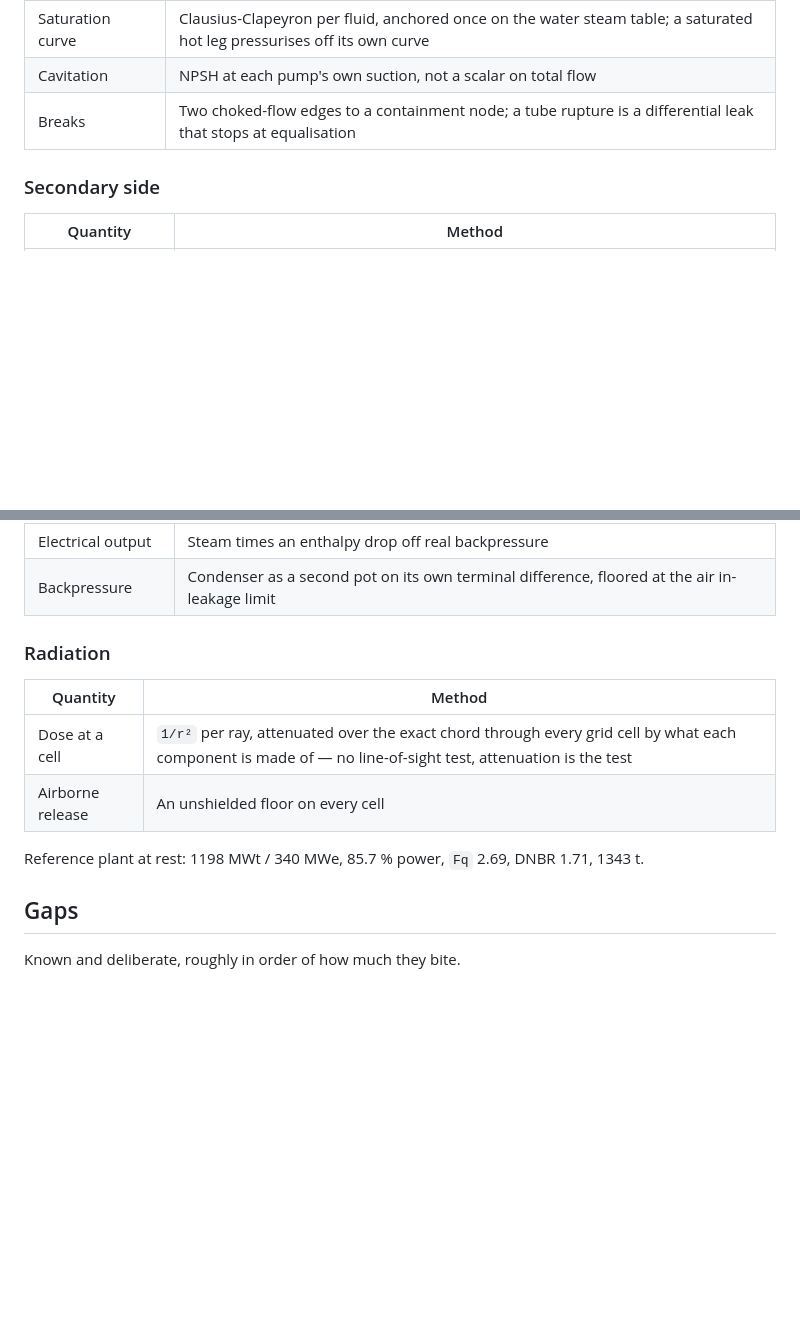
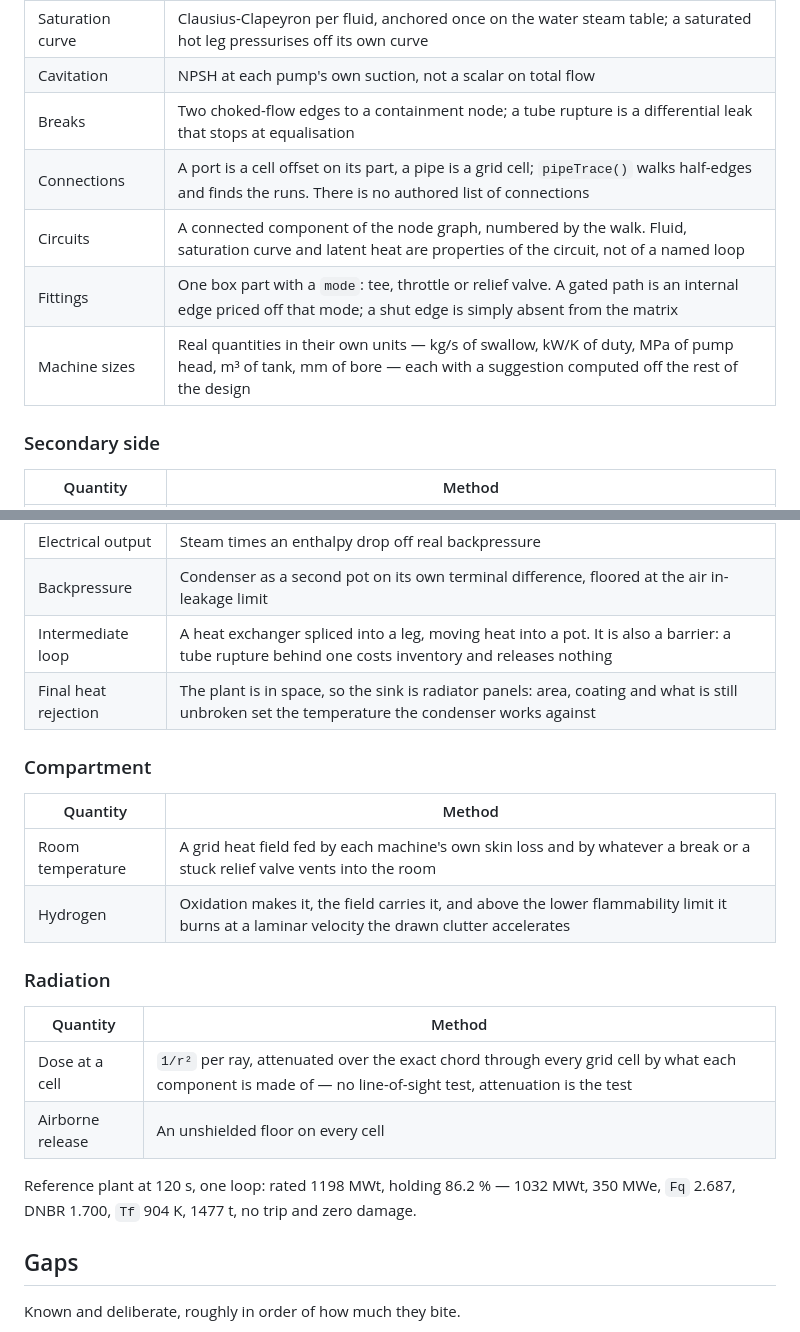
Before and after one commit to sebuju/reactor-crew, a Markdown page: README.md, 2 parts joined by grey strips. GitHub-like rendering; blank space fills up the shorter version.

```diff
--- a/README.md
+++ b/README.md
@@ -72,6 +79,10 @@ middle, per-component instrumentation in the rails on the right.
 | Saturation curve | Clausius-Clapeyron per fluid, anchored once on the water steam table; a saturated hot leg pressurises off its own curve |
 | Cavitation | NPSH at each pump's own suction, not a scalar on total flow |
 | Breaks | Two choked-flow edges to a containment node; a tube rupture is a differential leak that stops at equalisation |
+| Connections | A port is a cell offset on its part, a pipe is a grid cell; `pipeTrace()` walks half-edges and finds the runs. There is no authored list of connections |
+| Circuits | A connected component of the node graph, numbered by the walk. Fluid, saturation curve and latent heat are properties of the circuit, not of a named loop |
+| Fittings | One box part with a `mode`: tee, throttle or relief valve. A gated path is an internal edge priced off that mode; a shut edge is simply absent from the matrix |
+| Machine sizes | Real quantities in their own units — kg/s of swallow, kW/K of duty, MPa of pump head, m³ of tank, mm of bore — each with a suggestion computed off the rest of the design |
 
 ### Secondary side
 
@@ -83,6 +94,15 @@ middle, per-component instrumentation in the rails on the right.
 | Steam swallowed | Stodola ellipse, `ṁ ∝ (P_s/P_des)·√(1 − (P_c/P_s)²)` |
 | Electrical output | Steam times an enthalpy drop off real backpressure |
 | Backpressure | Condenser as a second pot on its own terminal difference, floored at the air in-leakage limit |
+| Intermediate loop | A heat exchanger spliced into a leg, moving heat into a pot. It is also a barrier: a tube rupture behind one costs inventory and releases nothing |
+| Final heat rejection | The plant is in space, so the sink is radiator panels: area, coating and what is still unbroken set the temperature the condenser works against |
+
+### Compartment
+
+| Quantity | Method |
+|---|---|
+| Room temperature | A grid heat field fed by each machine's own skin loss and by whatever a break or a stuck relief valve vents into the room |
+| Hydrogen | Oxidation makes it, the field carries it, and above the lower flammability limit it burns at a laminar velocity the drawn clutter accelerates |
 
 ### Radiation
 
@@ -91,7 +111,8 @@ middle, per-component instrumentation in the rails on the right.
 | Dose at a cell | `1/r²` per ray, attenuated over the exact chord through every grid cell by what each component is made of — no line-of-sight test, attenuation is the test |
 | Airborne release | An unshielded floor on every cell |
 
-Reference plant at rest: 1198 MWt / 340 MWe, 85.7 % power, `Fq` 2.69, DNBR 1.71, 1343 t.
+Reference plant at 120 s, one loop: rated 1198 MWt, holding 86.2 % — 1032 MWt, 350 MWe,
+`Fq` 2.687, DNBR 1.700, `Tf` 904 K, 1477 t, no trip and zero damage.
 
 ## Gaps
 
```
Also changed, not shown: other parts of README.md (+28 -5 lines).
